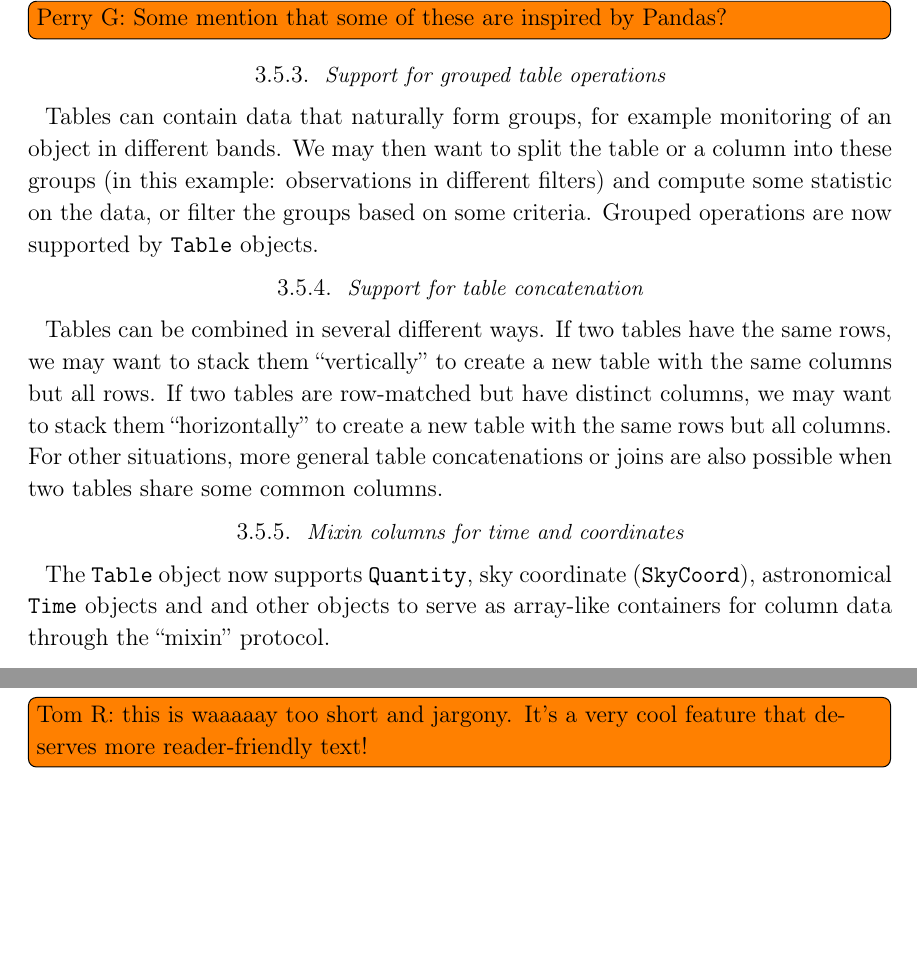
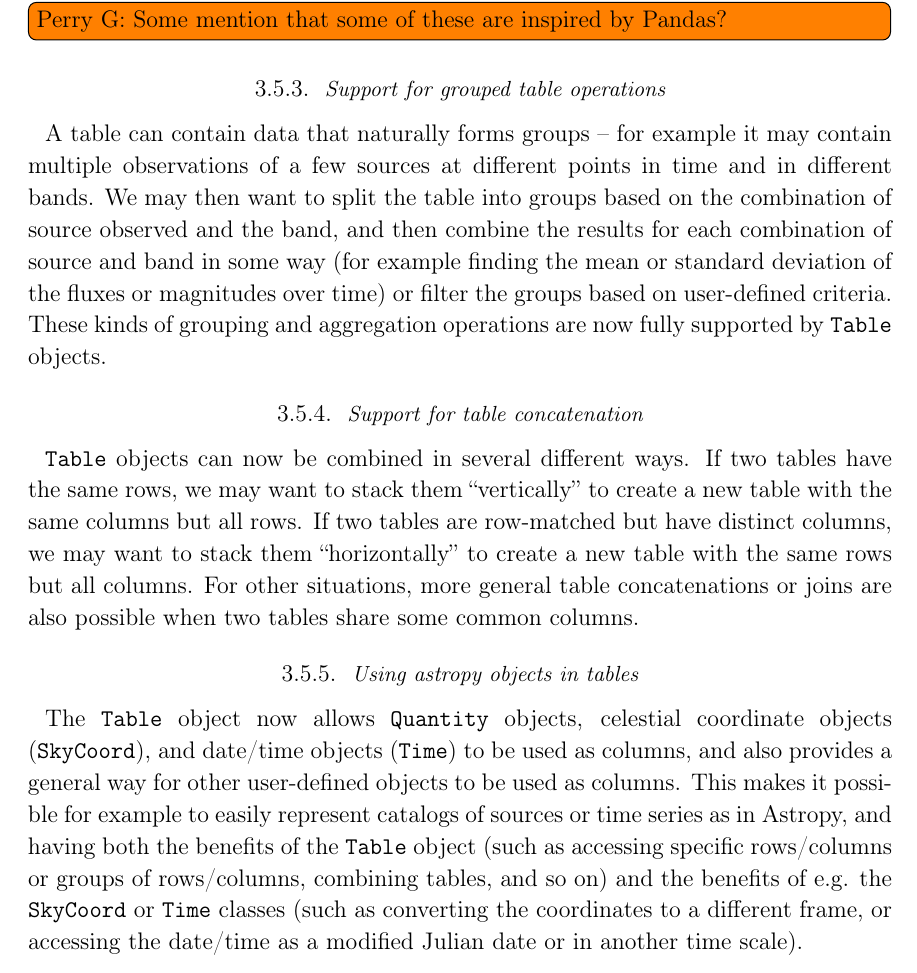
Before and after one commit to astropy/astropy-v2.0-paper, a LaTeX paper (main.tex): two parts of pages 16 and 17 of 36 before the commit and part of page 16 of 36 after it, the two joined at a grey line, cut so that both start at the same text, the shorter picture padded with empty space. Compiled offline with pdfLaTeX.

Commit message:
Improvements to table section and simplify mention of mixin columns

```diff
--- a/main.tex
+++ b/main.tex
@@ -771,50 +749,40 @@ The package was described in detail in \cite{astropy}.
 Next, we summarize key new features or updates to \package{astropy.table}.
 
 \inlinecomment{Perry G}{Some mention that some of these are inspired by Pandas?}
+
 \subsubsection{Support for grouped table operations}
-Tables can contain data that naturally form groups, for example monitoring of an object in different bands.
-We may then want to split the table or a column into these groups (in this example: observations in different filters)  and
-compute some statistic on the data, or filter the groups based on some
-criteria.
-Grouped operations are now supported by \texttt{Table} objects.
-%,
-%mainly through the \texttt{group\_by()} method and subsequent operations
-%on the grouped version of the table or column.
+
+A table can contain data that naturally forms groups -- for example it may
+contain multiple observations of a few sources at different points in time
+and in different bands. We may then want to split the table into groups based
+on the combination of source observed and the band, and then combine the
+results for each combination of source and band in some way (for example finding
+the mean or standard deviation of the fluxes or magnitudes over time) or filter
+the groups based on user-defined criteria. These kinds of grouping and
+aggregation operations are now fully supported by \texttt{Table} objects.
 
 \subsubsection{Support for table concatenation}
-Tables can be combined in several
-different ways.
-If two tables have the same rows, we may want to stack them
-``vertically'' to create a new table with the same columns but all rows.
-If two tables are row-matched but have distinct columns, we may want to
-stack them ``horizontally'' to create a new table with the same rows
-but all columns.
-For other situations, more general table concatenations or joins are
-also possible when two tables share some common columns.
-%All three of these operations are now possible with \texttt{Table}
-%objects through the \texttt{vstack}, \texttt{hstack}, and \texttt{join}
-%functions in \package{astropy.table}.
 
-\subsubsection{Mixin columns for time and coordinates}
-The \texttt{Table} object now supports \texttt{Quantity}, sky coordinate (\texttt{SkyCoord}),
-astronomical \texttt{Time} objects and and other objects to serve
-as array-like containers for column data through the ``mixin'' protocol.
+\texttt{Table} objects can now be combined in several different ways. If two
+tables have the same rows, we may want to stack them ``vertically'' to create a
+new table with the same columns but all rows. If two tables are row-matched but
+have distinct columns, we may want to stack them ``horizontally'' to create a
+new table with the same rows but all columns. For other situations, more general
+table concatenations or joins are also possible when two tables share some
+common columns.
 
-\inlinecomment{Tom R}{this is waaaaay too short and jargony. It's a very cool feature that deserves more reader-friendly text!}
+\subsubsection{Using astropy objects in tables}
 
-%hamogu: I've commented this out.
-% I think it's very specific and not relevant to non-developers.
-% If we want to keep it, we need to add at least 102 senteces about what Pandas
-% is and I think that's more text than is warrented for this feature.
-
-%\subsubsection{Transform to and from \texttt{Pandas} \texttt{DataFrame} objects}
-%\texttt{Table} objects can now be created from a \texttt{DataFrame}
-%object (\texttt{from\_pandas()}), or exported to a \texttt{DataFrame}
-%object (\texttt{to\_pandas()}).
-%\texttt{DataFrame} objects do not support multi-dimensional array
-%columns, so this conversion will fail if the source \texttt{Table}
-%object contains any such columns.
-
+The \texttt{Table} object now allows \texttt{Quantity} objects, celestial
+coordinate objects (\texttt{SkyCoord}), and date/time objects (\texttt{Time}) to
+be used as columns, and also provides a general way for other user-defined
+objects to be used as columns. This makes it possible for example to easily
+represent catalogs of sources or time series as in Astropy, and having both the
+benefits of the \texttt{Table} object (such as accessing specific rows/columns
+or groups of rows/columns, combining tables, and so on) and the benefits of e.g.
+the \texttt{SkyCoord} or \texttt{Time} classes (such as converting the
+coordinates to a different frame, or accessing the date/time as a modified
+Julian date or in another time scale).
 
 \subsection{io}
 % Simon
```
Also changed, not shown: main.tex (22 more changed lines).
